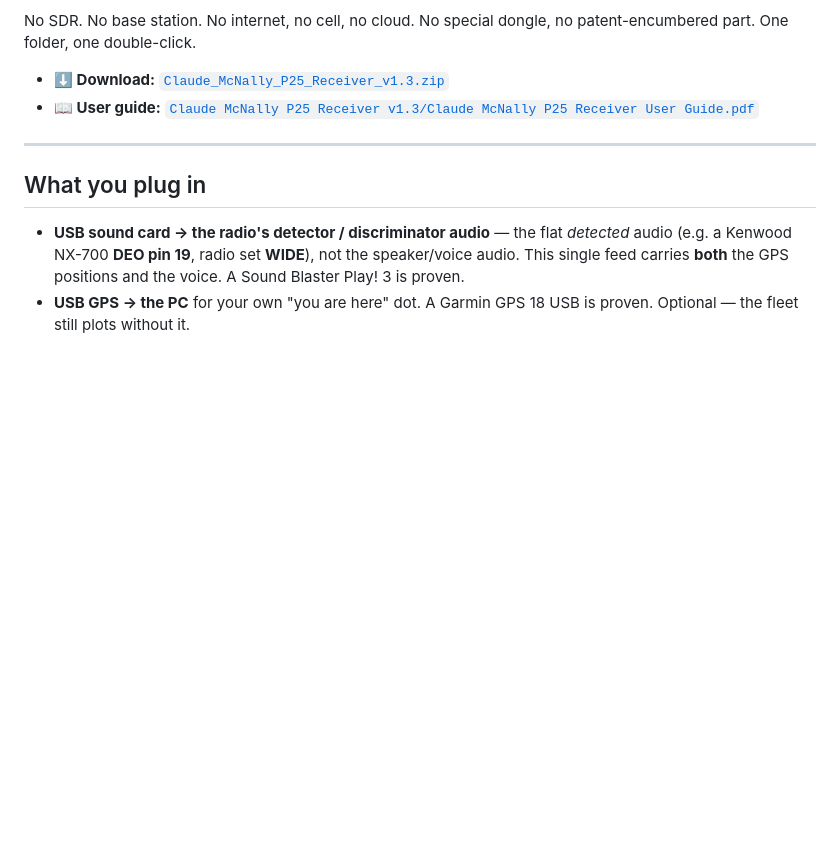
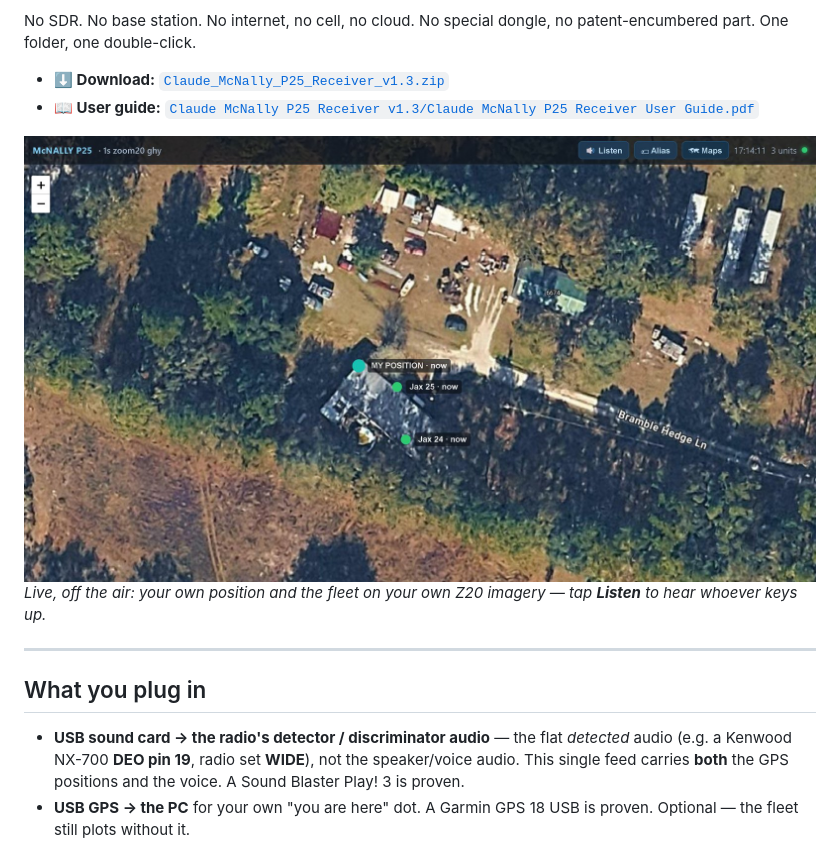
Before and after one commit to Jim-dc95811/PC-P25-Receiver-and-GPS-Map-Plotter, a Markdown page: README.md, the part around the change. Drawn GitHub-style; pictures changed too: images/live_z20.jpg (added); blank space fills up the shorter version.

```diff
--- a/README.md
+++ b/README.md
@@ -10,6 +10,9 @@ No SDR. No base station. No internet, no cell, no cloud. No special dongle, no p
 
 - **⬇️ Download:** [`Claude_McNally_P25_Receiver_v1.3.zip`](Claude_McNally_P25_Receiver_v1.3.zip)
 - **📖 User guide:** [`Claude McNally P25 Receiver v1.3/Claude McNally P25 Receiver User Guide.pdf`](Claude%20McNally%20P25%20Receiver%20v1.3/Claude%20McNally%20P25%20Receiver%20User%20Guide.pdf)
+
+![The live receiver — three P25 units (your own position plus two named fleet units) plotted on Z20 offline satellite imagery, with Listen, Alias and Maps controls](images/live_z20.jpg)
+*Live, off the air: your own position and the fleet on your own Z20 imagery — tap **Listen** to hear whoever keys up.*
 
 ---
 
```
Also changed, not shown: site/images/live_z20.jpg (added), 2 other files.
